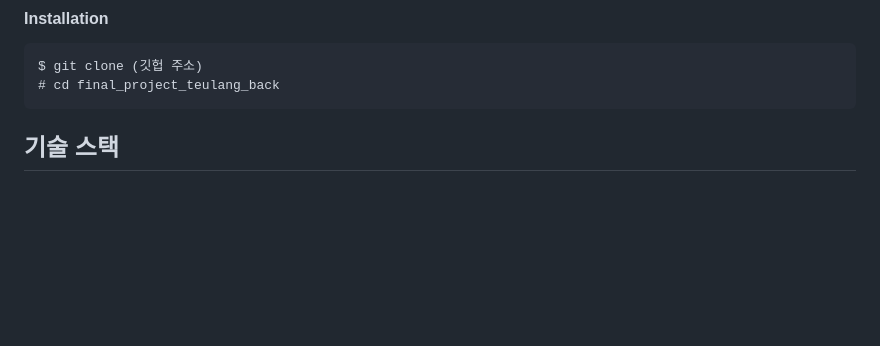
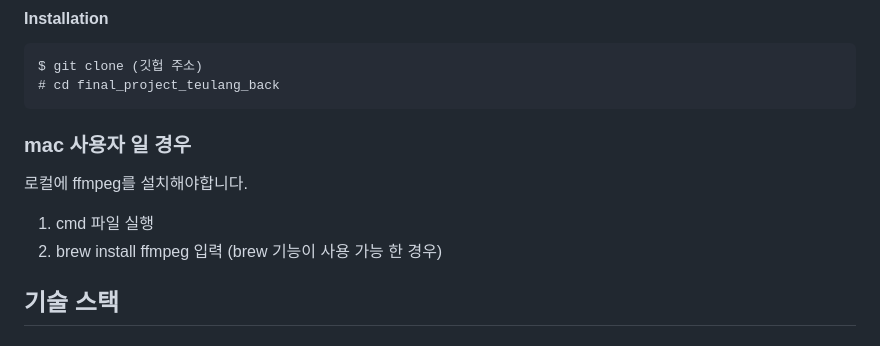
Before and after one commit to solleepang/final_project_teulang_back, a Markdown page: README.md, the part around the change. GitHub-like rendering; blank space fills up the shorter version.

````diff
--- a/README.md
+++ b/README.md
@@ -39,6 +39,10 @@
 $ git clone (깃헙 주소)
 # cd final_project_teulang_back
 ```
+### mac 사용자 일 경우
+로컬에 ffmpeg를 설치해야합니다.
+1. cmd 파일 실행
+2. brew install ffmpeg 입력 (brew 기능이 사용 가능 한 경우)
 
 ## 기술 스택
 #### Environment
````
